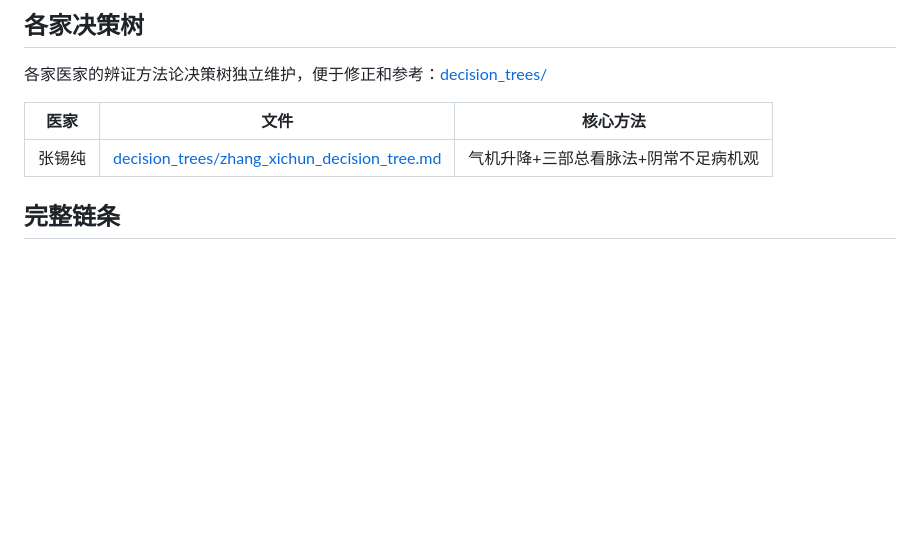
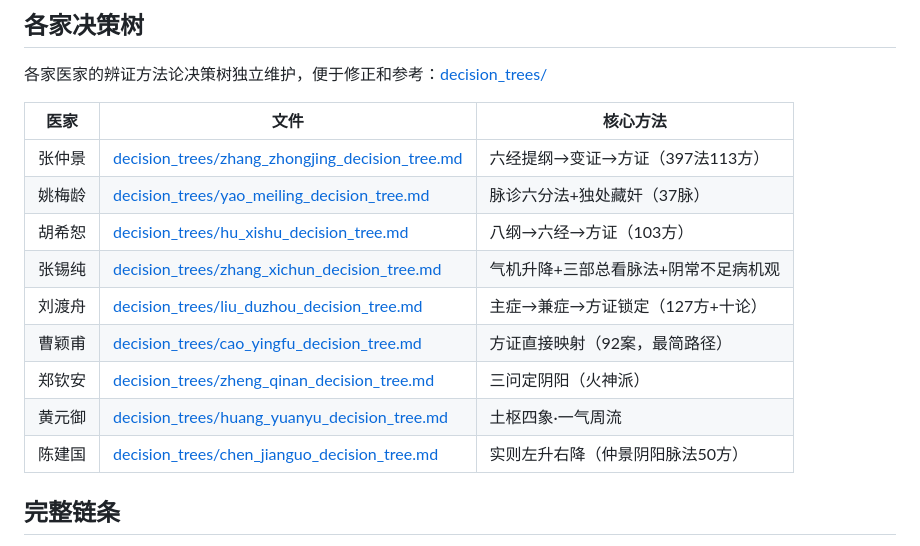
Before and after one commit to weishan730827/pulse-diagnosis, a Markdown page: README.md, the part around the change. GitHub-like rendering; blank space fills up the shorter version.

Commit message:
docs: update README decision tree table to include all 9 doctors

```diff
--- a/README.md
+++ b/README.md
@@ -18,7 +18,15 @@ python3 dual_track_pipeline.py --input chen_input.json
 
 | 医家 | 文件 | 核心方法 |
 |------|------|----------|
+| 张仲景 | [decision_trees/zhang_zhongjing_decision_tree.md](decision_trees/zhang_zhongjing_decision_tree.md) | 六经提纲→变证→方证（397法113方） |
+| 姚梅龄 | [decision_trees/yao_meiling_decision_tree.md](decision_trees/yao_meiling_decision_tree.md) | 脉诊六分法+独处藏奸（37脉） |
+| 胡希恕 | [decision_trees/hu_xishu_decision_tree.md](decision_trees/hu_xishu_decision_tree.md) | 八纲→六经→方证（103方） |
 | 张锡纯 | [decision_trees/zhang_xichun_decision_tree.md](decision_trees/zhang_xichun_decision_tree.md) | 气机升降+三部总看脉法+阴常不足病机观 |
+| 刘渡舟 | [decision_trees/liu_duzhou_decision_tree.md](decision_trees/liu_duzhou_decision_tree.md) | 主症→兼症→方证锁定（127方+十论） |
+| 曹颖甫 | [decision_trees/cao_yingfu_decision_tree.md](decision_trees/cao_yingfu_decision_tree.md) | 方证直接映射（92案，最简路径） |
+| 郑钦安 | [decision_trees/zheng_qinan_decision_tree.md](decision_trees/zheng_qinan_decision_tree.md) | 三问定阴阳（火神派） |
+| 黄元御 | [decision_trees/huang_yuanyu_decision_tree.md](decision_trees/huang_yuanyu_decision_tree.md) | 土枢四象·一气周流 |
+| 陈建国 | [decision_trees/chen_jianguo_decision_tree.md](decision_trees/chen_jianguo_decision_tree.md) | 实则左升右降（仲景阴阳脉法50方） |
 
 ## 完整链条
 
```
